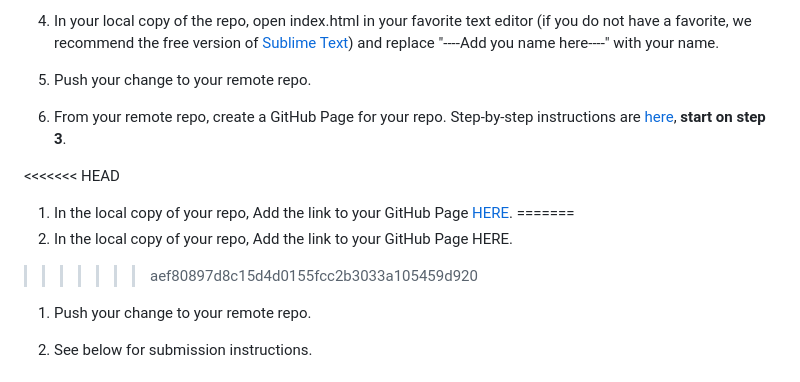
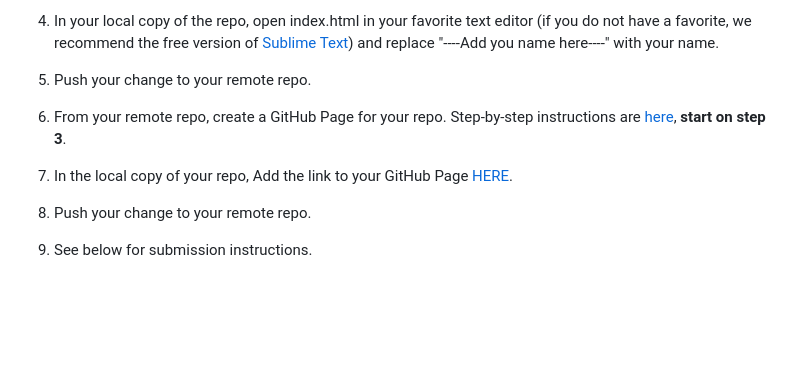
Before and after one commit to DS4200-S23-Class/ic-01-mhill721, a Markdown page: README.md, the part around the change. GitHub-like rendering; blank space fills up the shorter version.

```diff
--- a/README.md
+++ b/README.md
@@ -19,11 +19,7 @@ The purpose of this assignment is to learn about Git, GitHub, and GitHub Pages.
 
 1. From your remote repo, create a GitHub Page for your repo. Step-by-step instructions are [here](https://docs.github.com/en/pages/quickstart), **start on step 3**.
 
-<<<<<<< HEAD
 1. In the local copy of your repo, Add the link to your GitHub Page [HERE](https://ds4200-s23-class.github.io/ic-01-mhill721/).
-=======
-1. In the local copy of your repo, Add the link to your GitHub Page HERE.
->>>>>>> aef80897d8c15d4d0155fcc2b3033a105459d920
 
 1. Push your change to your remote repo.
 
```
